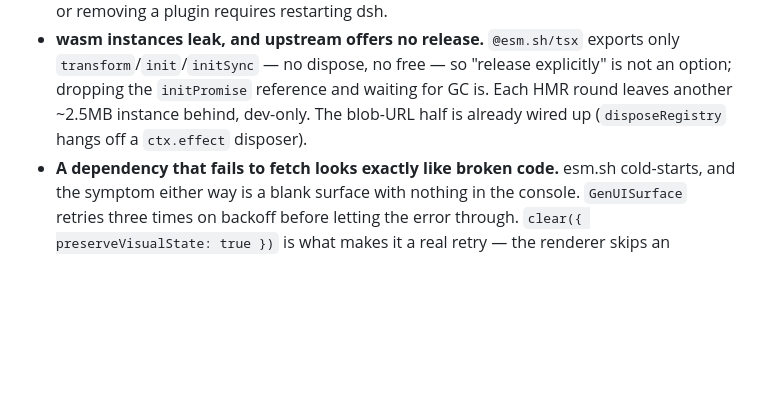
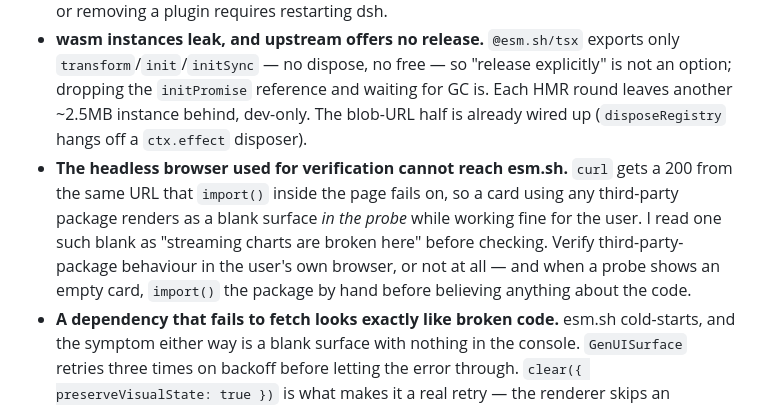
Before and after one commit to CNSeniorious000/dsh-generative-ui, a Markdown page: CLAUDE.md, the part around the change. GitHub-like rendering; blank space fills up the shorter version.

Commit message:
note that the verification browser cannot reach esm.sh
curl gets a 200 from the URL that import() inside the headless page fails on, so any card using a third-party package probes as a blank surface. I nearly recorded that blank as evidence about streaming charts.

```diff
--- a/CLAUDE.md
+++ b/CLAUDE.md
@@ -246,6 +246,7 @@ Data visualization is the one exception — chart series need their own hues to
 - **Preflight steals the global `console.error`**: `partial-react/src/runtime.ts:215-224` swaps it and restores in `finally`. With concurrent cards the inner `finally` restores the *outer* collector, and **the host's console.error is lost permanently**. A chat node is multi-card by nature, so this needs refcounting or serialization.
 - **HMR has no react-refresh**: React state inside the plugin is lost on every reload, and adding or removing a plugin requires restarting dsh.
 - **wasm instances leak, and upstream offers no release.** `@esm.sh/tsx` exports only `transform`/`init`/`initSync` — no dispose, no free — so "release explicitly" is not an option; dropping the `initPromise` reference and waiting for GC is. Each HMR round leaves another ~2.5MB instance behind, dev-only. The blob-URL half is already wired up (`disposeRegistry` hangs off a `ctx.effect` disposer).
+- **The headless browser used for verification cannot reach esm.sh.** `curl` gets a 200 from the same URL that `import()` inside the page fails on, so a card using any third-party package renders as a blank surface *in the probe* while working fine for the user. I read one such blank as "streaming charts are broken here" before checking. Verify third-party-package behaviour in the user's own browser, or not at all — and when a probe shows an empty card, `import()` the package by hand before believing anything about the code.
 - **A dependency that fails to fetch looks exactly like broken code.** esm.sh cold-starts, and the symptom either way is a blank surface with nothing in the console. `GenUISurface` retries three times on backoff before letting the error through. `clear({ preserveVisualState: true })` is what makes it a real retry — the renderer skips an unchanged compile result, so re-delivering the same code without clearing is a no-op and the failed import is never re-attempted. Only retry a settled surface: while streaming, the next frame re-delivers anyway, and retrying there would replace the growing buffer with a stale prefix.
 - **Bare specifiers need a fallback import map.** `registryImports()` only has the five React entries, so the moment the model writes `import { BarChart } from "recharts"` resolution fails — and ESM fails by killing the whole module import, so the surface goes **completely blank with no error at all** (onError doesn't fire either). `GenUISurface` calls `mergeFallbackImports` (`partial-react/import-map`) with the code's import set to probe esm.sh and fill the gaps. It costs ~36ms per run, so dedupe by specifier signature rather than recomputing per frame.
 - **Every entry in `inject` is a hard dependency.** cordis's `Inject` type has no required/optional distinction (`registry.d.ts:13`) — one missing service and the entire fiber stays inactive, with not a single line of `apply()` running. That's why `webServer` and `skills` are nested fibers via `ctx.inject([...], cb)`: `dsh --profile headless` has no `webServer`, and listing it statically would leave the plugin unable to even teach the model there — which is precisely the profile batch evals run on. Only services that make the plugin pointless when absent (`systemPrompt`) belong in the static array.
```
